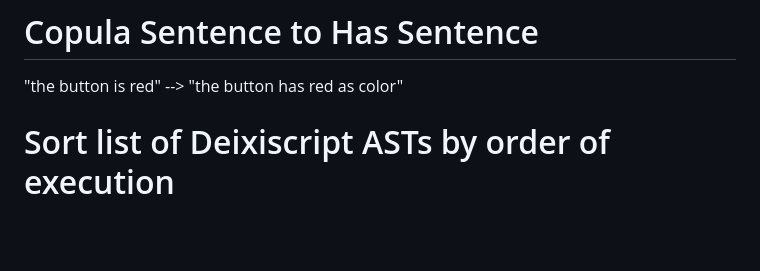
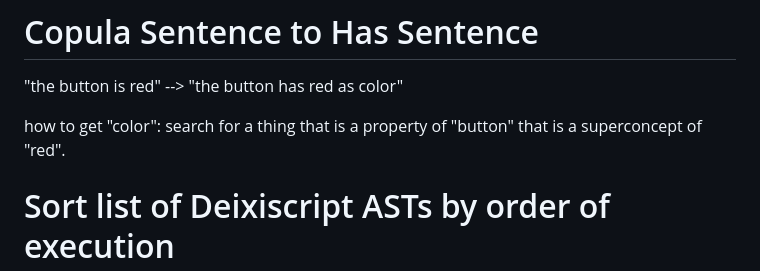
Before and after one commit to aiman-al-masoud/deixiscript, a Markdown page: src/deixiscript/README.md, the part around the change. GitHub-like rendering; blank space fills up the shorter version.

Commit message:
notes...

```diff
--- a/src/deixiscript/README.md
+++ b/src/deixiscript/README.md
@@ -73,6 +73,8 @@ Requires knowledge from the Conceptual Model:
 # Copula Sentence to Has Sentence
 
 "the button is red" --> "the button has red as color"
+
+how to get "color": search for a thing that is a property of "button" that is a superconcept of "red".
 
 # Sort list of Deixiscript ASTs by order of execution
 
```
